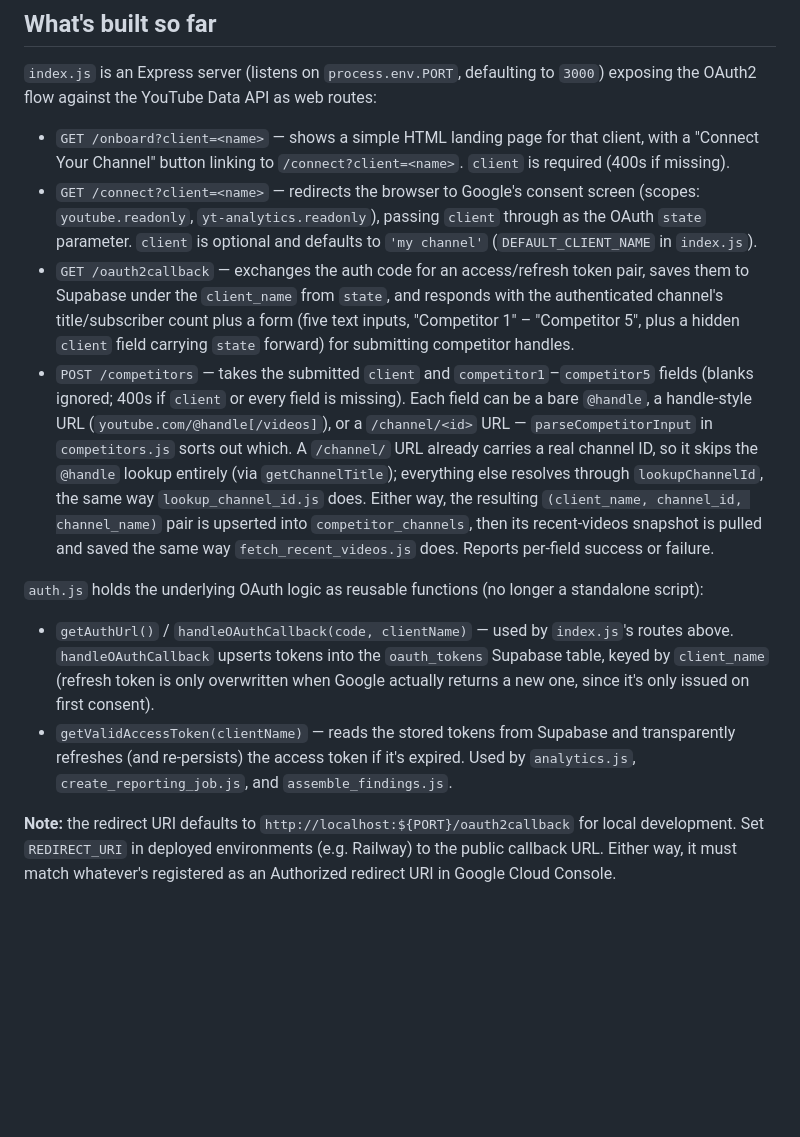
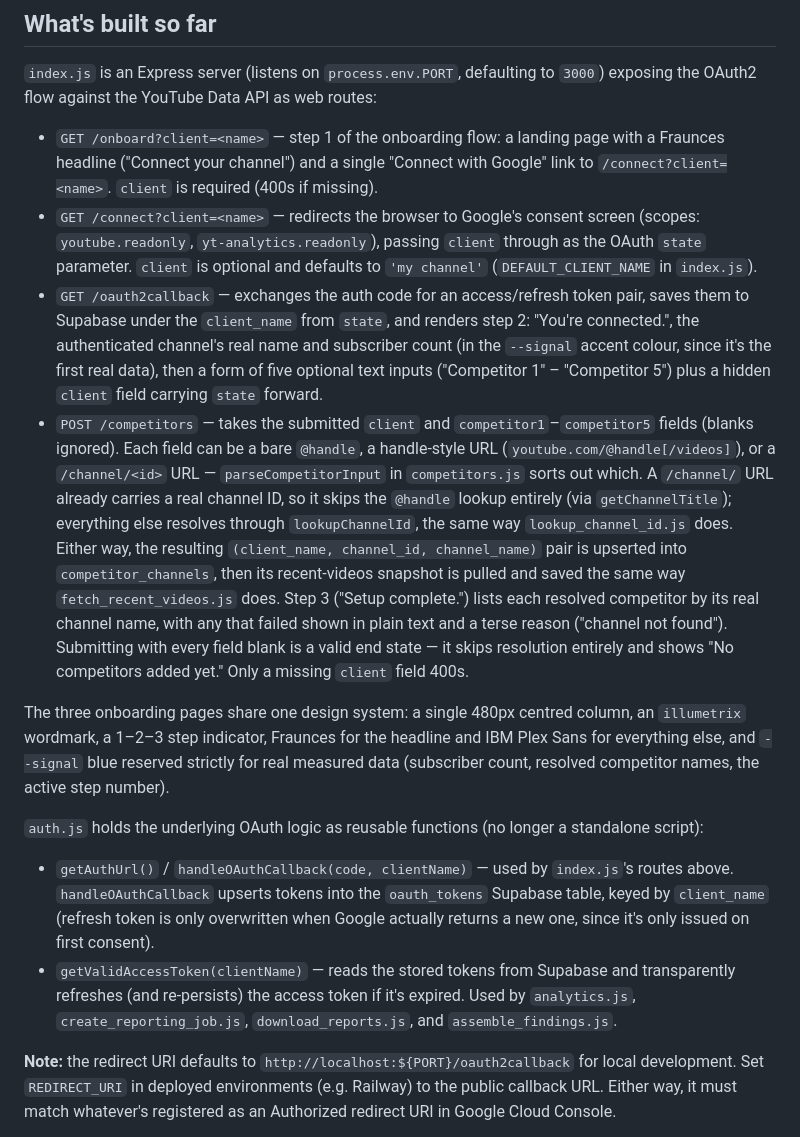
Before and after one commit to youtelligence/youtelligence, a Markdown page: README.md, the part around the change. Drawn GitHub-style; blank space fills up the shorter version.

Commit message:
Update README for the redesigned onboarding flow
Documents the three-step designed flow (illumetrix wordmark, step
indicator, Fraunces/IBM Plex Sans, --signal reserved for measured data),
the "Connect with Google" label, and that a fully-blank competitor form
is now a valid completion state rather than a 400. Also adds
download_reports.js to the getValidAccessToken users.

Co-Authored-By: Claude Sonnet 5 <noreply@anthropic.com>
Claude-Session: https://claude.ai/code/session_012eFXcKKETctVjLicD8r5yW

```diff
--- a/README.md
+++ b/README.md
@@ -4,15 +4,17 @@
 
 `index.js` is an Express server (listens on `process.env.PORT`, defaulting to `3000`) exposing the OAuth2 flow against the YouTube Data API as web routes:
 
-- `GET /onboard?client=<name>` — shows a simple HTML landing page for that client, with a "Connect Your Channel" button linking to `/connect?client=<name>`. `client` is required (400s if missing).
+- `GET /onboard?client=<name>` — step 1 of the onboarding flow: a landing page with a Fraunces headline ("Connect your channel") and a single "Connect with Google" link to `/connect?client=<name>`. `client` is required (400s if missing).
 - `GET /connect?client=<name>` — redirects the browser to Google's consent screen (scopes: `youtube.readonly`, `yt-analytics.readonly`), passing `client` through as the OAuth `state` parameter. `client` is optional and defaults to `'my channel'` (`DEFAULT_CLIENT_NAME` in `index.js`).
-- `GET /oauth2callback` — exchanges the auth code for an access/refresh token pair, saves them to Supabase under the `client_name` from `state`, and responds with the authenticated channel's title/subscriber count plus a form (five text inputs, "Competitor 1" – "Competitor 5", plus a hidden `client` field carrying `state` forward) for submitting competitor handles.
-- `POST /competitors` — takes the submitted `client` and `competitor1`–`competitor5` fields (blanks ignored; 400s if `client` or every field is missing). Each field can be a bare `@handle`, a handle-style URL (`youtube.com/@handle[/videos]`), or a `/channel/<id>` URL — `parseCompetitorInput` in `competitors.js` sorts out which. A `/channel/` URL already carries a real channel ID, so it skips the `@handle` lookup entirely (via `getChannelTitle`); everything else resolves through `lookupChannelId`, the same way `lookup_channel_id.js` does. Either way, the resulting `(client_name, channel_id, channel_name)` pair is upserted into `competitor_channels`, then its recent-videos snapshot is pulled and saved the same way `fetch_recent_videos.js` does. Reports per-field success or failure.
+- `GET /oauth2callback` — exchanges the auth code for an access/refresh token pair, saves them to Supabase under the `client_name` from `state`, and renders step 2: "You're connected.", the authenticated channel's real name and subscriber count (in the `--signal` accent colour, since it's the first real data), then a form of five optional text inputs ("Competitor 1" – "Competitor 5") plus a hidden `client` field carrying `state` forward.
+- `POST /competitors` — takes the submitted `client` and `competitor1`–`competitor5` fields (blanks ignored). Each field can be a bare `@handle`, a handle-style URL (`youtube.com/@handle[/videos]`), or a `/channel/<id>` URL — `parseCompetitorInput` in `competitors.js` sorts out which. A `/channel/` URL already carries a real channel ID, so it skips the `@handle` lookup entirely (via `getChannelTitle`); everything else resolves through `lookupChannelId`, the same way `lookup_channel_id.js` does. Either way, the resulting `(client_name, channel_id, channel_name)` pair is upserted into `competitor_channels`, then its recent-videos snapshot is pulled and saved the same way `fetch_recent_videos.js` does. Step 3 ("Setup complete.") lists each resolved competitor by its real channel name, with any that failed shown in plain text and a terse reason ("channel not found"). Submitting with every field blank is a valid end state — it skips resolution entirely and shows "No competitors added yet." Only a missing `client` field 400s.
+
+The three onboarding pages share one design system: a single 480px centred column, an `illumetrix` wordmark, a 1–2–3 step indicator, Fraunces for the headline and IBM Plex Sans for everything else, and `--signal` blue reserved strictly for real measured data (subscriber count, resolved competitor names, the active step number).
 
 `auth.js` holds the underlying OAuth logic as reusable functions (no longer a standalone script):
 
 - `getAuthUrl()` / `handleOAuthCallback(code, clientName)` — used by `index.js`'s routes above. `handleOAuthCallback` upserts tokens into the `oauth_tokens` Supabase table, keyed by `client_name` (refresh token is only overwritten when Google actually returns a new one, since it's only issued on first consent).
-- `getValidAccessToken(clientName)` — reads the stored tokens from Supabase and transparently refreshes (and re-persists) the access token if it's expired. Used by `analytics.js`, `create_reporting_job.js`, and `assemble_findings.js`.
+- `getValidAccessToken(clientName)` — reads the stored tokens from Supabase and transparently refreshes (and re-persists) the access token if it's expired. Used by `analytics.js`, `create_reporting_job.js`, `download_reports.js`, and `assemble_findings.js`.
 
 **Note:** the redirect URI defaults to `http://localhost:${PORT}/oauth2callback` for local development. Set `REDIRECT_URI` in deployed environments (e.g. Railway) to the public callback URL. Either way, it must match whatever's registered as an Authorized redirect URI in Google Cloud Console.
 
```
